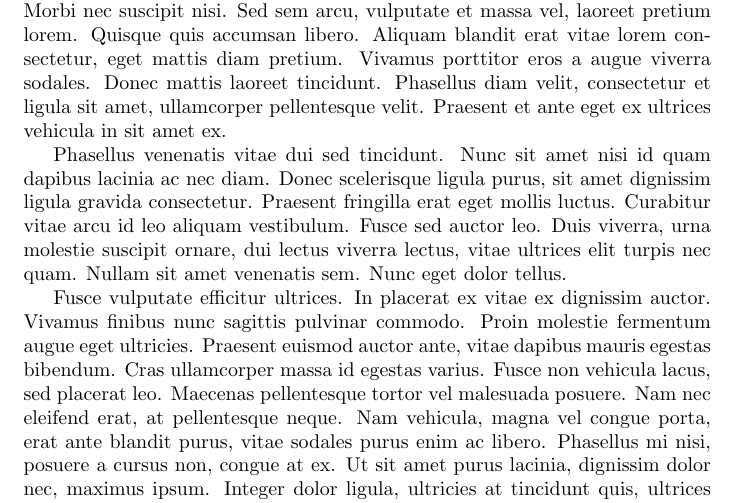
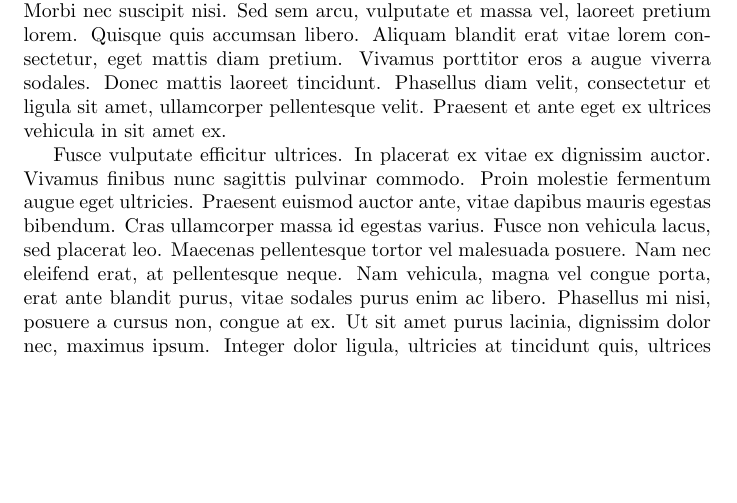
Before and after one commit to marceloalcocer/overleafv2, a LaTeX document (main.tex): part of page 1 of 2, cut so that both start at the same text, the shorter picture padded with empty space. Compiled offline with pdfLaTeX.

Commit message:
Remove nonsensical paragraph

```diff
--- a/main.tex
+++ b/main.tex
@@ -13,8 +13,6 @@ Lorem ipsum dolor sit amet, consectetur adipiscing elit. Maecenas facilisis, orc
 
 Aliquam laoreet risus, vel ornare nisl pulvinar in. Duis non laoreet mauris. Morbi nec suscipit nisi. Sed sem arcu, vulputate et massa vel, laoreet pretium lorem. Quisque quis accumsan libero. Aliquam blandit erat vitae lorem consectetur, eget mattis diam pretium. Vivamus porttitor eros a augue viverra sodales. Donec mattis laoreet tincidunt. Phasellus diam velit, consectetur et ligula sit amet, ullamcorper pellentesque velit. Praesent et ante eget ex ultrices vehicula in sit amet ex.
 
-Phasellus venenatis vitae dui sed tincidunt. Nunc sit amet nisi id quam dapibus lacinia ac nec diam. Donec scelerisque ligula purus, sit amet dignissim ligula gravida consectetur. Praesent fringilla erat eget mollis luctus. Curabitur vitae arcu id leo aliquam vestibulum. Fusce sed auctor leo. Duis viverra, urna molestie suscipit ornare, dui lectus viverra lectus, vitae ultrices elit turpis nec quam. Nullam sit amet venenatis sem. Nunc eget dolor tellus.
-
 Fusce vulputate efficitur ultrices. In placerat ex vitae ex dignissim auctor. Vivamus finibus nunc sagittis pulvinar commodo. Proin molestie fermentum augue eget ultricies. Praesent euismod auctor ante, vitae dapibus mauris egestas bibendum. Cras ullamcorper massa id egestas varius. Fusce non vehicula lacus, sed placerat leo. Maecenas pellentesque tortor vel malesuada posuere. Nam nec eleifend erat, at pellentesque neque. Nam vehicula, magna vel congue porta, erat ante blandit purus, vitae sodales purus enim ac libero. Phasellus mi nisi, posuere a cursus non, congue at ex. Ut sit amet purus lacinia, dignissim dolor nec, maximus ipsum. Integer dolor ligula, ultricies at tincidunt quis, ultrices quis tellus.
 
 Sed vitae mattis ligula, sed ultricies elit. Etiam sit amet lacinia mauris, ut sollicitudin purus. Proin id nisi magna. Quisque tempus tortor eget nisl vulputate, ut finibus augue vulputate. Quisque pharetra felis et faucibus pharetra. Maecenas rhoncus sapien sed massa congue lobortis. Nam ac est in tortor pulvinar elementum. Sed pellentesque eget lectus eget porta. Fusce imperdiet ipsum tellus, vestibulum mattis diam aliquet eu. Nullam molestie, libero at volutpat feugiat, ex orci dignissim arcu, vel auctor lorem mi vel lectus. Etiam rutrum pulvinar justo, nec tristique ante interdum et. Aliquam erat volutpat. In hac habitasse platea dictumst. Sed dictum, odio vel porttitor congue, nunc ex blandit est, id malesuada nibh ex vitae nisl. Nam sed eros sed massa volutpat dignissim. Aliquam luctus orci ex, vel scelerisque felis tempor posuere.
```
